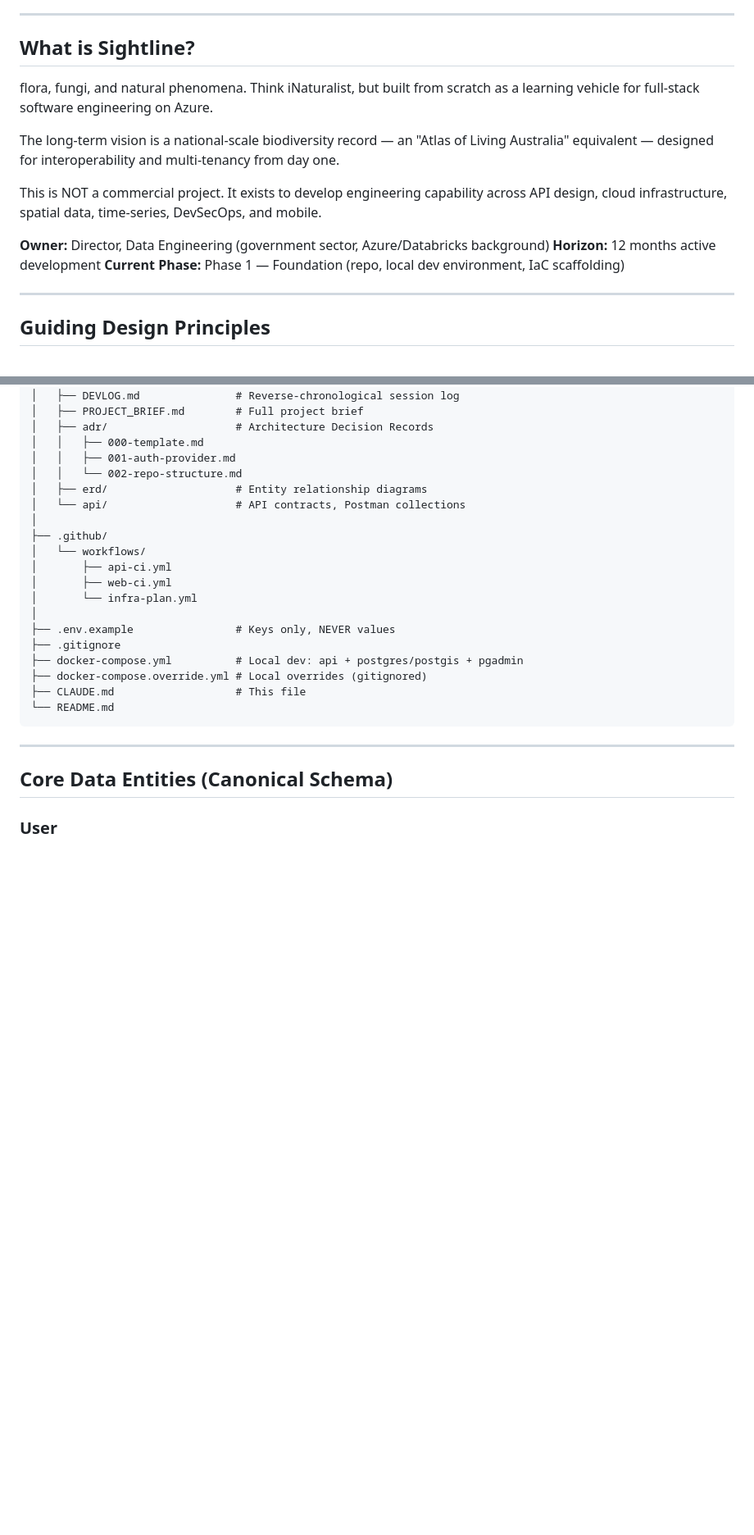
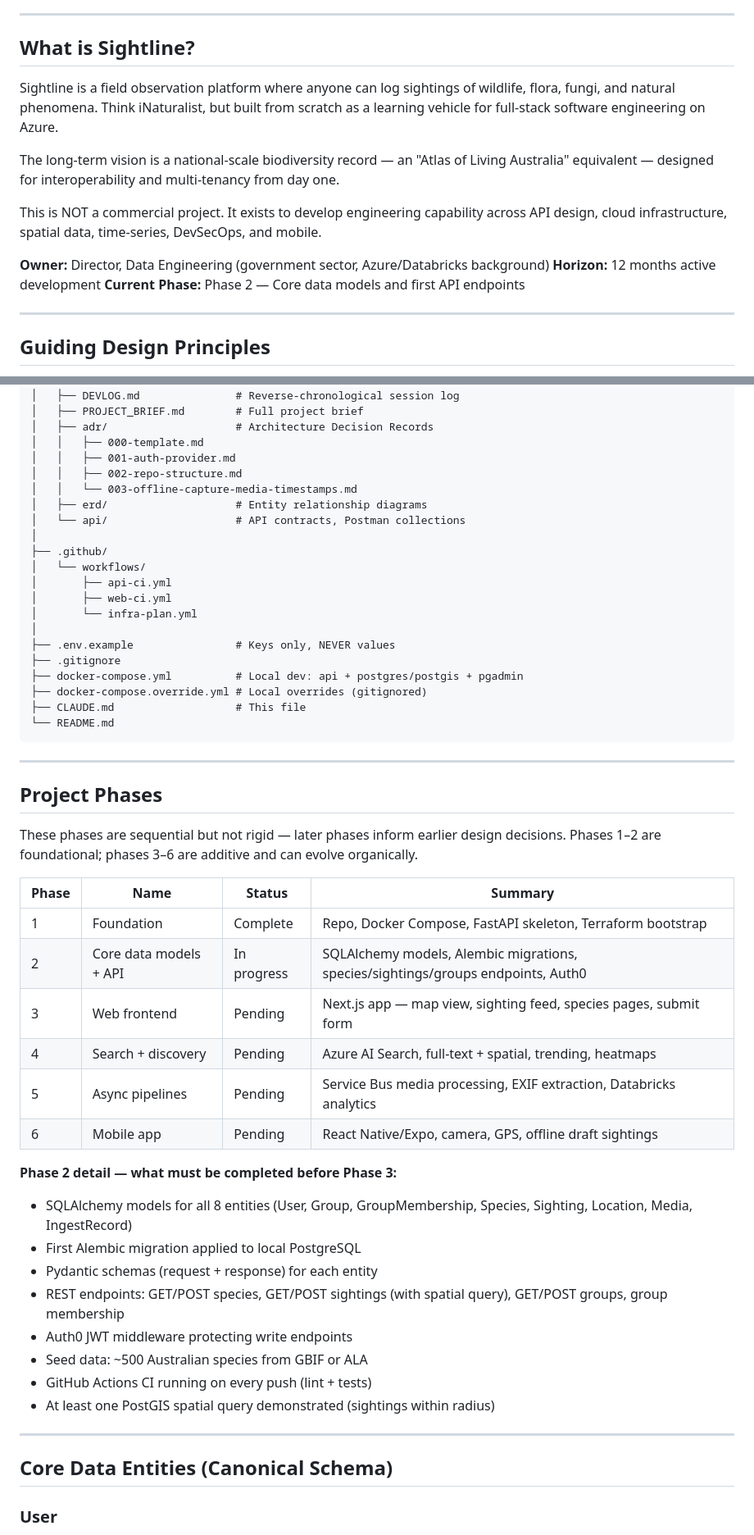
Before and after one commit to jaredmorris25-demo/sightline, a Markdown page: CLAUDE.md, 2 parts joined by grey strips. Shown at 82% size. GitHub-like rendering; blank space fills up the shorter version.

````diff
--- a/CLAUDE.md
+++ b/CLAUDE.md
@@ -8,6 +8,7 @@
 
 ## What is Sightline?
 
+Sightline is a field observation platform where anyone can log sightings of wildlife,
 flora, fungi, and natural phenomena. Think iNaturalist, but built from scratch as a
 learning vehicle for full-stack software engineering on Azure.
 
@@ -19,7 +20,7 @@ API design, cloud infrastructure, spatial data, time-series, DevSecOps, and mobi
 
 **Owner:** Director, Data Engineering (government sector, Azure/Databricks background)
 **Horizon:** 12 months active development
-**Current Phase:** Phase 1 — Foundation (repo, local dev environment, IaC scaffolding)
+**Current Phase:** Phase 2 — Core data models and first API endpoints
 
 ---
 
@@ -148,7 +154,8 @@ sightline/
 │   ├── adr/                    # Architecture Decision Records
 │   │   ├── 000-template.md
 │   │   ├── 001-auth-provider.md
-│   │   └── 002-repo-structure.md
+│   │   ├── 002-repo-structure.md
+│   │   └── 003-offline-capture-media-timestamps.md
 │   ├── erd/                    # Entity relationship diagrams
 │   └── api/                    # API contracts, Postman collections
 │
@@ -165,6 +172,34 @@ sightline/
 ├── CLAUDE.md                   # This file
 └── README.md
 ```
+
+---
+
+## Project Phases
+
+These phases are sequential but not rigid — later phases inform earlier design decisions.
+Phases 1–2 are foundational; phases 3–6 are additive and can evolve organically.
+
+| Phase | Name | Status | Summary |
+|---|---|---|---|
+| 1 | Foundation | Complete | Repo, Docker Compose, FastAPI skeleton, Terraform bootstrap |
+| 2 | Core data models + API | In progress | SQLAlchemy models, Alembic migrations, species/sightings/groups endpoints, Auth0 |
+| 3 | Web frontend | Pending | Next.js app — map view, sighting feed, species pages, submit form |
+| 4 | Search + discovery | Pending | Azure AI Search, full-text + spatial, trending, heatmaps |
+| 5 | Async pipelines | Pending | Service Bus media processing, EXIF extraction, Databricks analytics |
+| 6 | Mobile app | Pending | React Native/Expo, camera, GPS, offline draft sightings |
+
+**Phase 2 detail — what must be completed before Phase 3:**
+- SQLAlchemy models for all 8 entities (User, Group, GroupMembership, Species,
+  Sighting, Location, Media, IngestRecord)
+- First Alembic migration applied to local PostgreSQL
+- Pydantic schemas (request + response) for each entity
+- REST endpoints: GET/POST species, GET/POST sightings (with spatial query),
+  GET/POST groups, group membership
+- Auth0 JWT middleware protecting write endpoints
+- Seed data: ~500 Australian species from GBIF or ALA
+- GitHub Actions CI running on every push (lint + tests)
+- At least one PostGIS spatial query demonstrated (sightings within radius)
 
 ---
 
````
Also changed, not shown: other parts of CLAUDE.md (+83 -47 lines), docs/adr/003-offline-capture-media-timestamps.md (added, +32 -0 lines).
